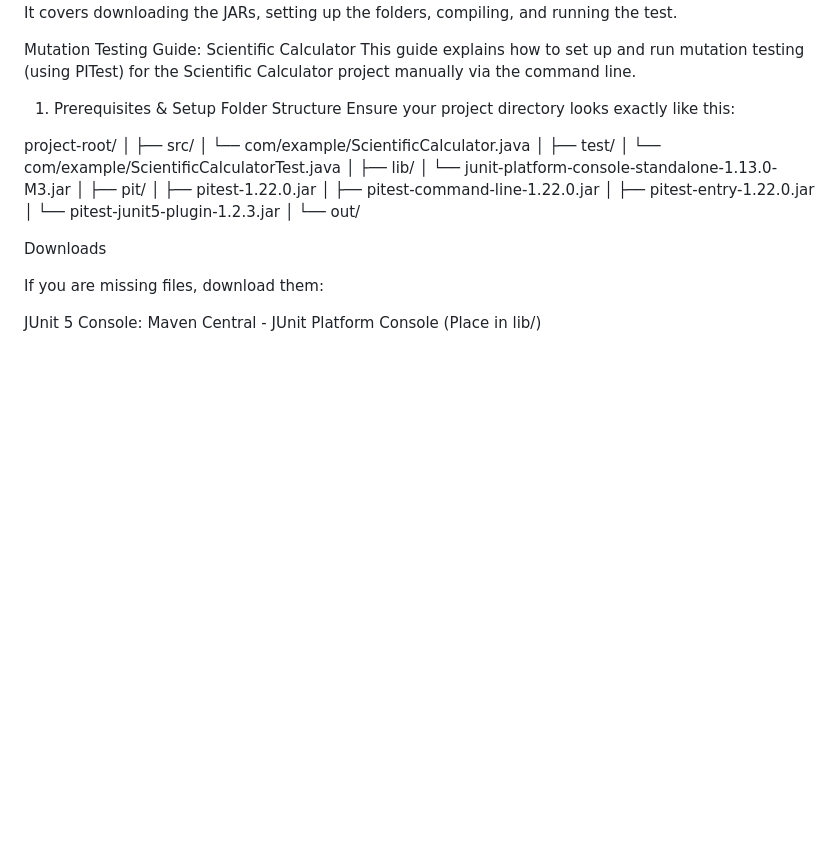
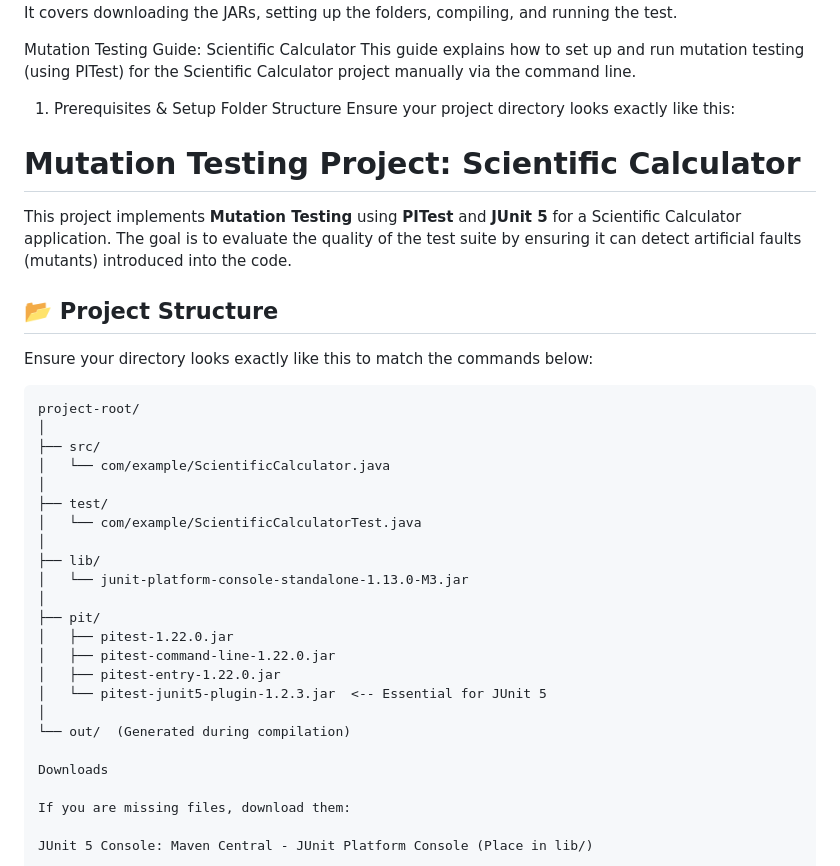
Before and after one commit to AadityaGole/ScientificCalculatorTesting, a Markdown page: Readme.md, the part around the change. Drawn GitHub-style; blank space fills up the shorter version.

````diff
--- a/Readme.md
+++ b/Readme.md
@@ -36,7 +36,15 @@ Folder Structure
 Ensure your project directory looks exactly like this:
 
 
+# Mutation Testing Project: Scientific Calculator
 
+This project implements **Mutation Testing** using **PITest** and **JUnit 5** for a Scientific Calculator application. The goal is to evaluate the quality of the test suite by ensuring it can detect artificial faults (mutants) introduced into the code.
+
+## 📂 Project Structure
+
+Ensure your directory looks exactly like this to match the commands below:
+
+```text
 project-root/
 │
 ├── src/
@@ -52,9 +60,9 @@ project-root/
 │   ├── pitest-1.22.0.jar
 │   ├── pitest-command-line-1.22.0.jar
 │   ├── pitest-entry-1.22.0.jar
-│   └── pitest-junit5-plugin-1.2.3.jar
+│   └── pitest-junit5-plugin-1.2.3.jar  <-- Essential for JUnit 5
 │
-└── out/
+└── out/  (Generated during compilation)
 
 Downloads
 
````
